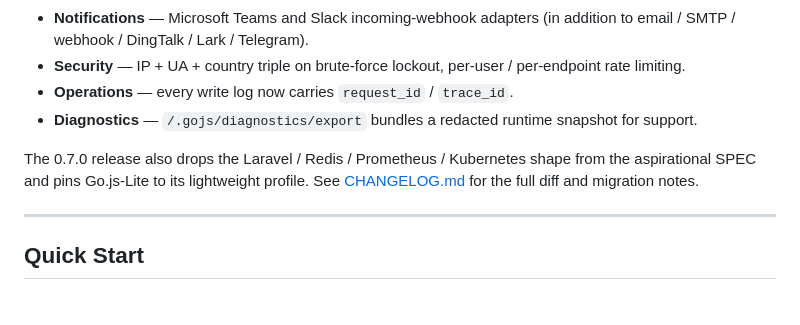
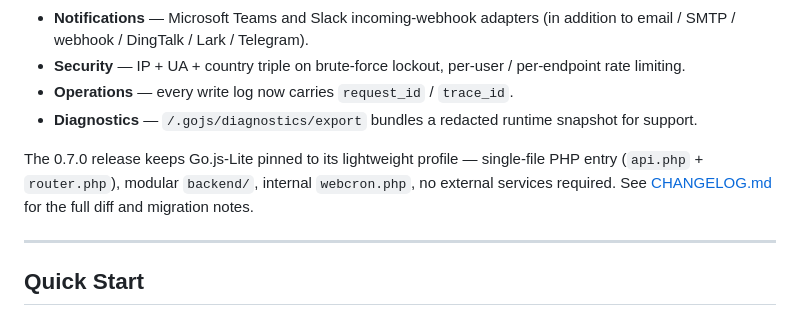
Before and after one commit to YQteam-dyq/Go.js-Lite, a Markdown page: README.md, the part around the change. GitHub-like rendering.

Commit message:
docs: remove SPEC references from 0.7.0 notes

```diff
--- a/README.md
+++ b/README.md
@@ -23,7 +23,7 @@
 - **Operations** — every write log now carries `request_id` / `trace_id`.
 - **Diagnostics** — `/.gojs/diagnostics/export` bundles a redacted runtime snapshot for support.
 
-The 0.7.0 release also drops the Laravel / Redis / Prometheus / Kubernetes shape from the aspirational SPEC and pins Go.js-Lite to its lightweight profile. See [CHANGELOG.md](CHANGELOG.md) for the full diff and migration notes.
+The 0.7.0 release keeps Go.js-Lite pinned to its lightweight profile — single-file PHP entry (`api.php` + `router.php`), modular `backend/`, internal `webcron.php`, no external services required. See [CHANGELOG.md](CHANGELOG.md) for the full diff and migration notes.
 
 ---
 
```
Also changed, not shown: CHANGELOG.md (+1 -1 lines), README.zh-CN.md (+1 -1 lines).
